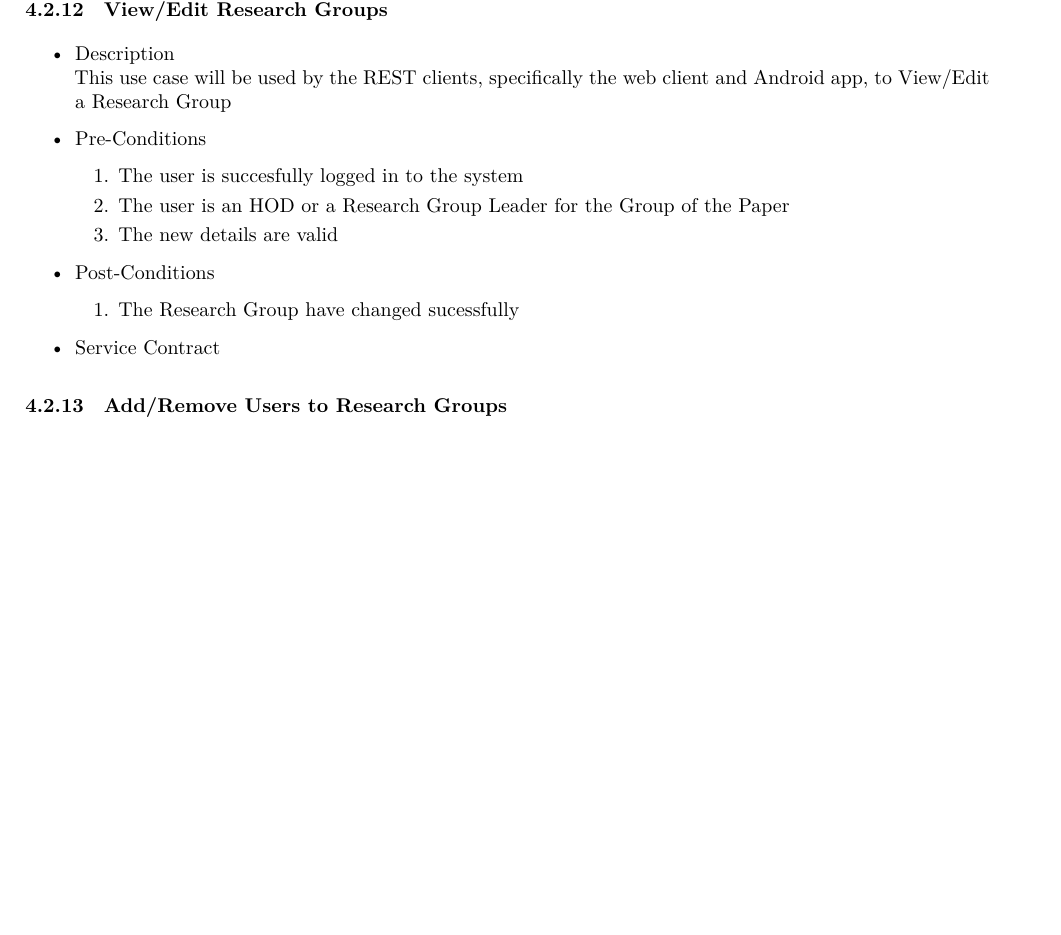
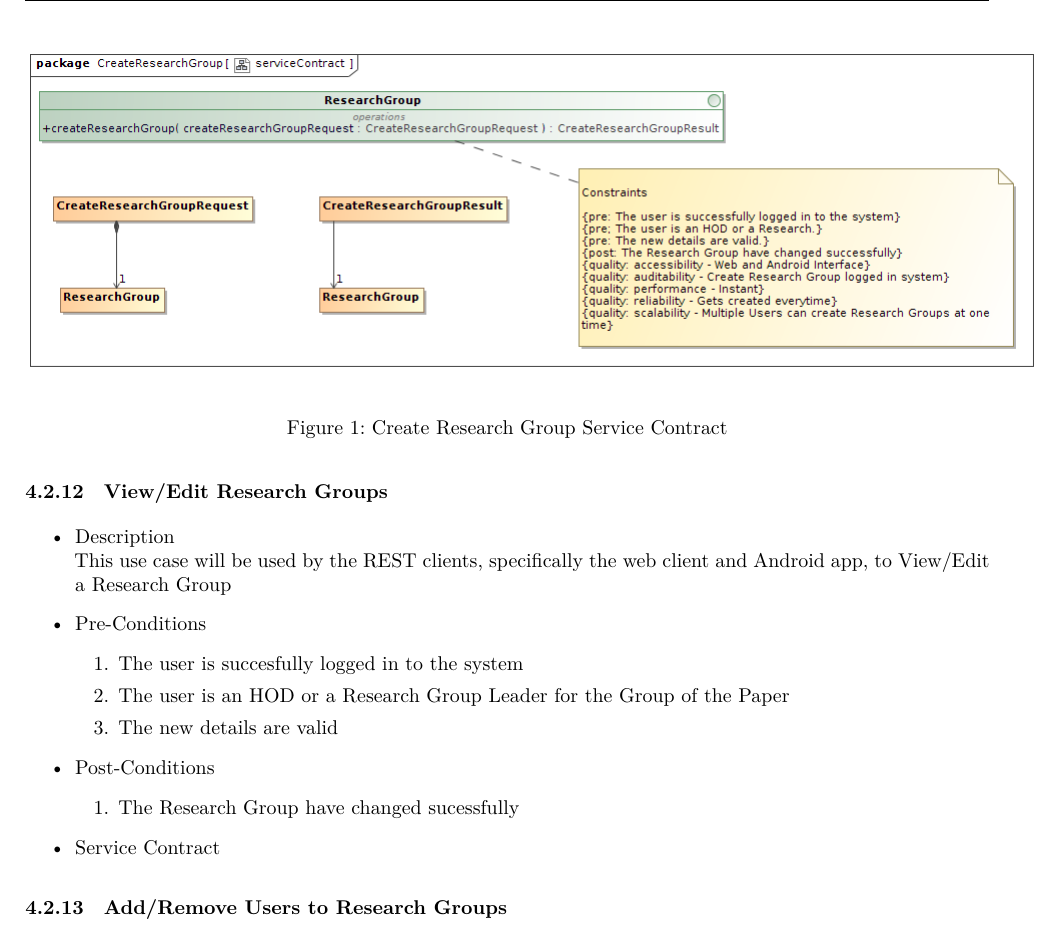
Before and after one commit to andrewbroekman/echo, a LaTeX document (docs/Requirements and Technology-Neutral Analysis and Design Specification/requirements.tex): part of page 15 of 18 before the commit and part of page 15 of 19 after it, cut at the place of the change, the shorter picture padded with empty space. Compiled offline with XeLaTeX.

Commit message:
Added image to tex

```diff
--- a/docs/Requirements and Technology-Neutral Analysis and Design Specification/requirements.tex
+++ b/docs/Requirements and Technology-Neutral Analysis and Design Specification/requirements.tex
@@ -583,6 +582,10 @@ The RESTful API will be implemented using the HTTP protocol as a high level prot
 
 			\end{enumerate}
 		\item Service Contract
+			\begin{figure}[h]
+				\includegraphics[scale=0.5]{createResearchGroup}
+				\caption{Create Research Group Service Contract}
+			\end{figure}
 	\end{itemize}
 
 \subsubsection{View/Edit Research Groups}
```
Also changed, not shown: docs/Requirements and Technology-Neutral Analysis and Design Specification/requirements.tex (4 more changed lines).
